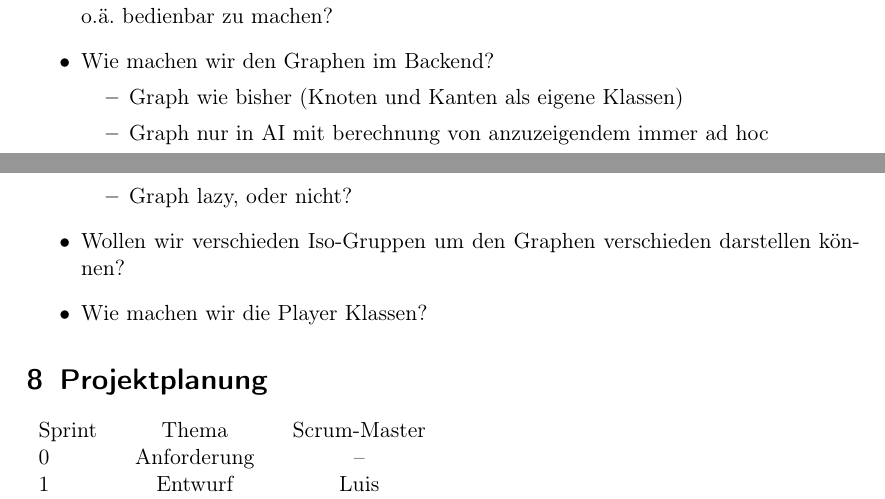
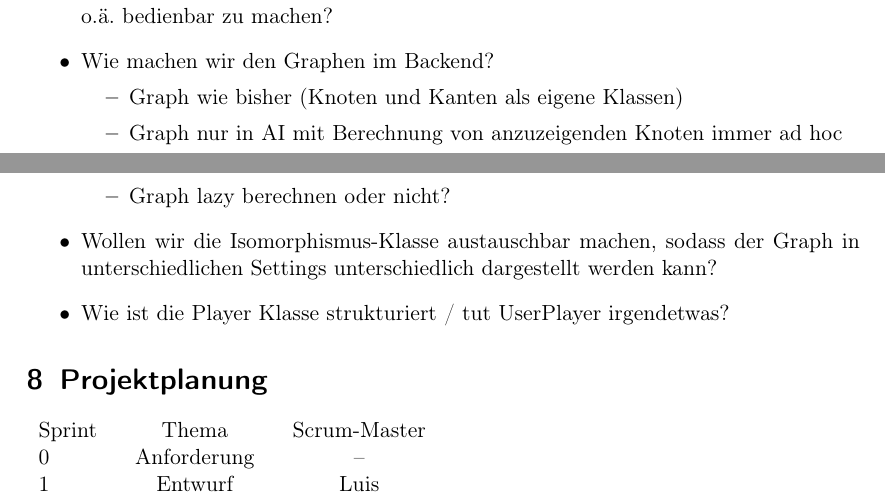
Before and after one commit to idlaviV/TIKTacToe, a LaTeX document (ProductBacklog/productBacklog.tex): two parts of pages 6 and 7 of 12, joined at a grey line, cut so that both start at the same text. Compiled offline with pdfLaTeX.

Commit message:
kleine sprachliche Änderungen

```diff
--- a/ProductBacklog/productBacklog.tex
+++ b/ProductBacklog/productBacklog.tex
@@ -162,11 +162,11 @@ Wir vereinbaren die folgenden Regeln für unsere Zusammenarbeit:
 	\item Wie machen wir den Graphen im Backend?
 	\begin{itemize}
 		\item Graph wie bisher (Knoten und Kanten als eigene Klassen)
-		\item Graph nur in AI mit berechnung von anzuzeigendem immer ad hoc
-		\item Graph lazy, oder nicht?
+		\item Graph nur in AI mit Berechnung von anzuzeigenden Knoten immer ad hoc
+		\item Graph lazy berechnen oder nicht?
 	\end{itemize}
-	\item Wollen wir verschieden Iso-Gruppen um den Graphen verschieden darstellen können?
-	\item Wie machen wir die Player Klassen?
+	\item Wollen wir die Isomorphismus-Klasse austauschbar machen, sodass der Graph in unterschiedlichen Settings unterschiedlich dargestellt werden kann?
+	\item Wie ist die Player Klasse strukturiert / tut UserPlayer irgendetwas?
 \end{itemize}
 
 
```
